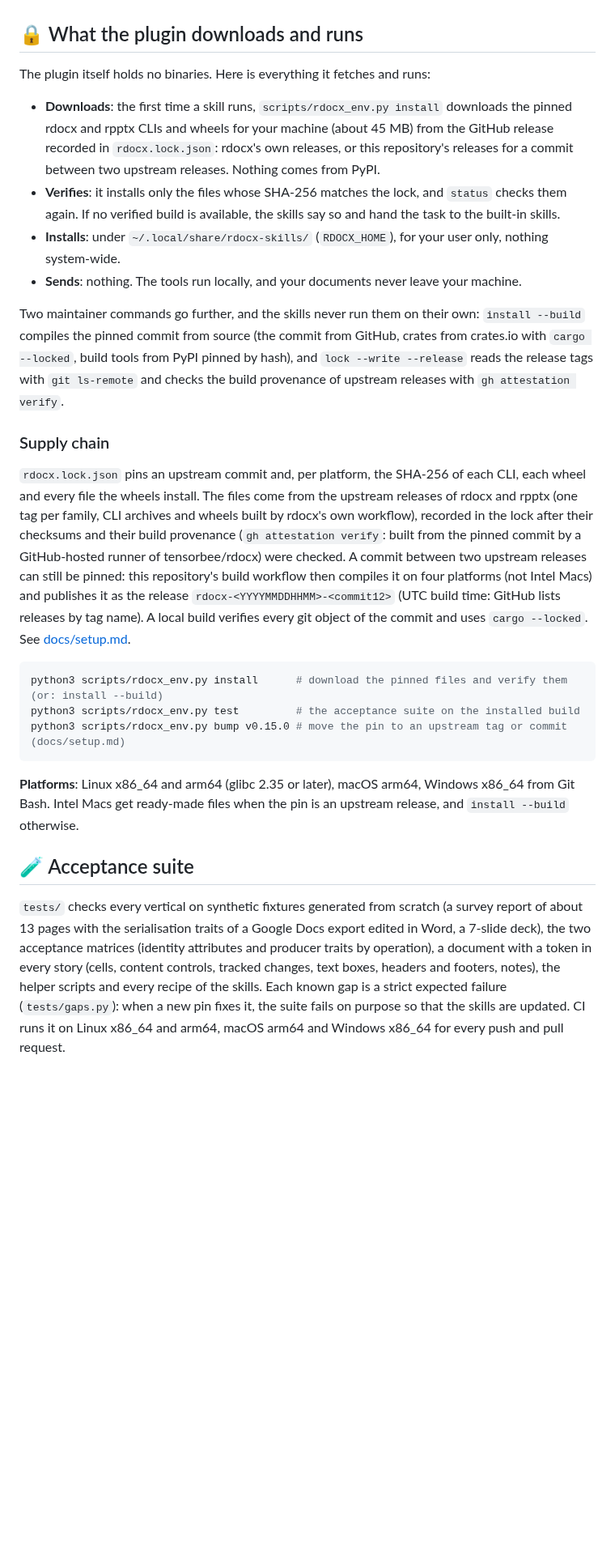
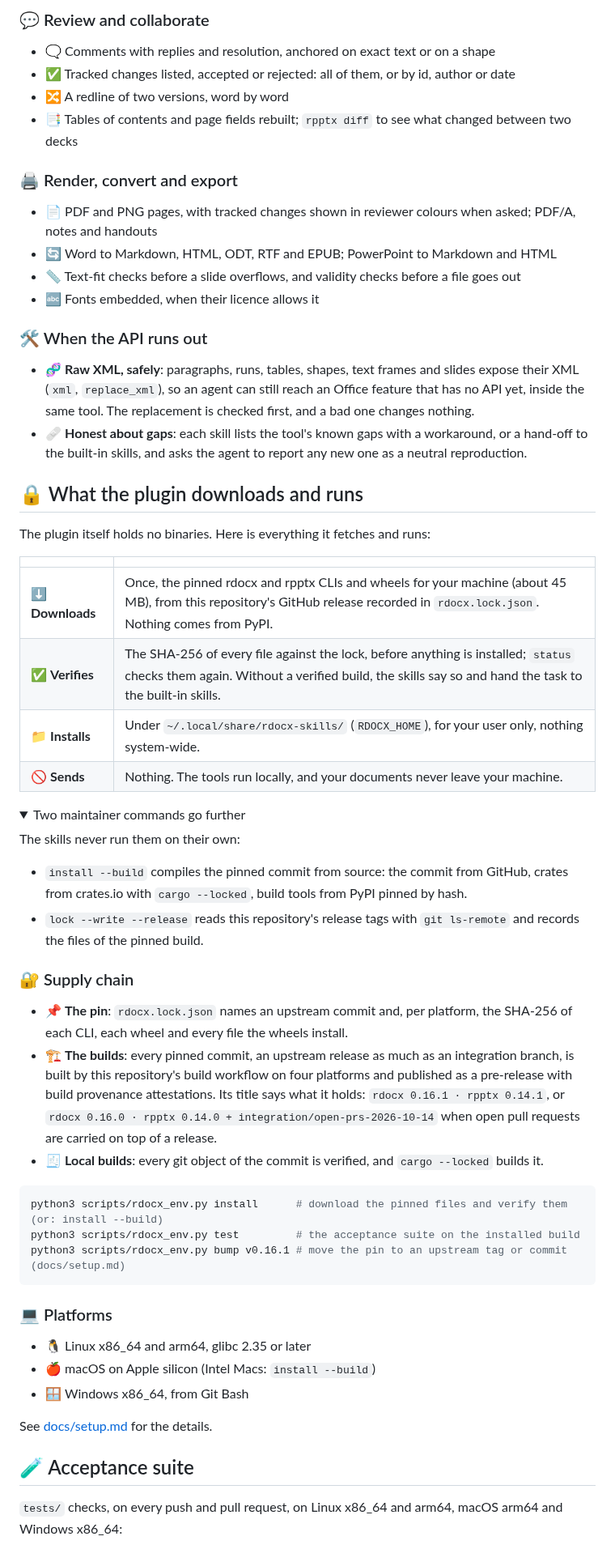
Before and after one commit to hadim/rdocx-skills, a Markdown page: README.md, the part around one of its changes. Shown at 81% size. Drawn GitHub-style; folded sections open; blank space fills up the shorter version.

````diff
--- a/README.md
+++ b/README.md
@@ -65,49 +82,73 @@ known gaps with their workaround, and asks the agent to report any new gap as a
+### 💬 Review and collaborate
+
+- 🗨️ Comments with replies and resolution, anchored on exact text or on a shape
+- ✅ Tracked changes listed, accepted or rejected: all of them, or by id, author or date
+- 🔀 A redline of two versions, word by word
+- 📑 Tables of contents and page fields rebuilt; `rpptx diff` to see what changed between two decks
+
+### 🖨️ Render, convert and export
+
+- 📄 PDF and PNG pages, with tracked changes shown in reviewer colours when asked; PDF/A, notes and handouts
+- 🔄 Word to Markdown, HTML, ODT, RTF and EPUB; PowerPoint to Markdown and HTML
+- 📏 Text-fit checks before a slide overflows, and validity checks before a file goes out
+- 🔤 Fonts embedded, when their licence allows it
+
+### 🛠️ When the API runs out
+
+- 🧬 **Raw XML, safely**: paragraphs, runs, tables, shapes, text frames and slides expose their XML (`xml`,
+  `replace_xml`), so an agent can still reach an Office feature that has no API yet, inside the same tool. The
+  replacement is checked first, and a bad one changes nothing.
+- 🩹 **Honest about gaps**: each skill lists the tool's known gaps with a workaround, or a hand-off to the
+  built-in skills, and asks the agent to report any new one as a neutral reproduction.
 
 ## 🔒 What the plugin downloads and runs
 
 The plugin itself holds no binaries. Here is everything it fetches and runs:
 
-- **Downloads**: the first time a skill runs, `scripts/rdocx_env.py install` downloads the pinned rdocx and
-  rpptx CLIs and wheels for your machine (about 45 MB) from the GitHub release recorded in `rdocx.lock.json`:
-  rdocx's own releases, or this repository's releases for a commit between two upstream releases. Nothing
-  comes from PyPI.
-- **Verifies**: it installs only the files whose SHA-256 matches the lock, and `status` checks them again. If
-  no verified build is available, the skills say so and hand the task to the built-in skills.
-- **Installs**: under `~/.local/share/rdocx-skills/` (`RDOCX_HOME`), for your user only, nothing system-wide.
-- **Sends**: nothing. The tools run locally, and your documents never leave your machine.
+| | |
+|---|---|
+| ⬇️ **Downloads** | Once, the pinned rdocx and rpptx CLIs and wheels for your machine (about 45 MB), from this repository's GitHub release recorded in `rdocx.lock.json`. Nothing comes from PyPI. |
+| ✅ **Verifies** | The SHA-256 of every file against the lock, before anything is installed; `status` checks them again. Without a verified build, the skills say so and hand the task to the built-in skills. |
+| 📁 **Installs** | Under `~/.local/share/rdocx-skills/` (`RDOCX_HOME`), for your user only, nothing system-wide. |
+| 🚫 **Sends** | Nothing. The tools run locally, and your documents never leave your machine. |
 
-Two maintainer commands go further, and the skills never run them on their own: `install --build` compiles the
-pinned commit from source (the commit from GitHub, crates from crates.io with `cargo --locked`, build tools
-from PyPI pinned by hash), and `lock --write --release` reads the release tags with `git ls-remote` and checks
-the build provenance of upstream releases with `gh attestation verify`.
+<details>
+<summary>Two maintainer commands go further</summary>
 
-### Supply chain
+The skills never run them on their own:
 
-`rdocx.lock.json` pins an upstream commit and, per platform, the SHA-256 of each CLI, each wheel and every
-file the wheels install. The files come from the upstream releases of rdocx and rpptx (one tag per family,
-CLI archives and wheels built by rdocx's own workflow), recorded in the lock after their checksums and their
-build provenance (`gh attestation verify`: built from the pinned commit by a GitHub-hosted runner of
-tensorbee/rdocx) were checked. A commit between two upstream releases can still be pinned: this repository's
-build workflow then compiles it on four platforms (not Intel Macs) and publishes it as the release
-`rdocx-<YYYYMMDDHHMM>-<commit12>` (UTC build time: GitHub lists releases by tag name). A local build verifies
-every git object of the commit and uses `cargo --locked`. See [docs/setup.md](docs/setup.md).
+- `install --build` compiles the pinned commit from source: the commit from GitHub, crates from crates.io with
+  `cargo --locked`, build tools from PyPI pinned by hash.
+- `lock --write --release` reads this repository's release tags with `git ls-remote` and records the files of the
+  pinned build.
+
+</details>
+
+### 🔐 Supply chain
+
+- 📌 **The pin**: `rdocx.lock.json` names an upstream commit and, per platform, the SHA-256 of each CLI, each
+  wheel and every file the wheels install.
+- 🏗️ **The builds**: every pinned commit, an upstream release as much as an integration branch, is built by this
+  repository's build workflow on four platforms and published as a pre-release with build provenance
+  attestations. Its title says what it holds: `rdocx 0.16.1 · rpptx 0.14.1`, or `rdocx 0.16.0 · rpptx 0.14.0 +
+  integration/open-prs-2026-10-14` when open pull requests are carried on top of a release.
+- 🧾 **Local builds**: every git object of the commit is verified, and `cargo --locked` builds it.
 
 ```bash
 python3 scripts/rdocx_env.py install      # download the pinned files and verify them (or: install --build)
 python3 scripts/rdocx_env.py test         # the acceptance suite on the installed build
-python3 scripts/rdocx_env.py bump v0.15.0 # move the pin to an upstream tag or commit (docs/setup.md)
+python3 scripts/rdocx_env.py bump v0.16.1 # move the pin to an upstream tag or commit (docs/setup.md)
 ```
 
-**Platforms**: Linux x86_64 and arm64 (glibc 2.35 or later), macOS arm64, Windows x86_64 from Git Bash.
-Intel Macs get ready-made files when the pin is an upstream release, and `install --build` otherwise.
+### 💻 Platforms
+
+- 🐧 Linux x86_64 and arm64, glibc 2.35 or later
+- 🍎 macOS on Apple silicon (Intel Macs: `install --build`)
+- 🪟 Windows x86_64, from Git Bash
+
+See [docs/setup.md](docs/setup.md) for the details.
 
 ## 🧪 Acceptance suite
 
-`tests/` checks every vertical on synthetic fixtures generated from scratch (a survey report of about 13 pages
-with the serialisation traits of a Google Docs export edited in Word, a 7-slide deck), the two acceptance
-matrices (identity attributes and producer traits by operation), a document with a token in every story
-(cells, content controls, tracked changes, text boxes, headers and footers, notes), the helper scripts and
-every recipe of the skills. Each known gap is a strict expected failure (`tests/gaps.py`): when a new pin
-fixes it, the suite fails on purpose so that the skills are updated. CI runs it on Linux x86_64 and arm64,
-macOS arm64 and Windows x86_64 for every push and pull request.
+`tests/` checks, on every push and pull request, on Linux x86_64 and arm64, macOS arm64 and Windows x86_64:
 
````
Also changed, not shown: other parts of README.md (+64 -28 lines), CLAUDE.md (+25 -18 lines), docs/setup.md (+66 -56 lines), assets/screenshot-docx.png (added), assets/screenshot-pptx.png (added).
